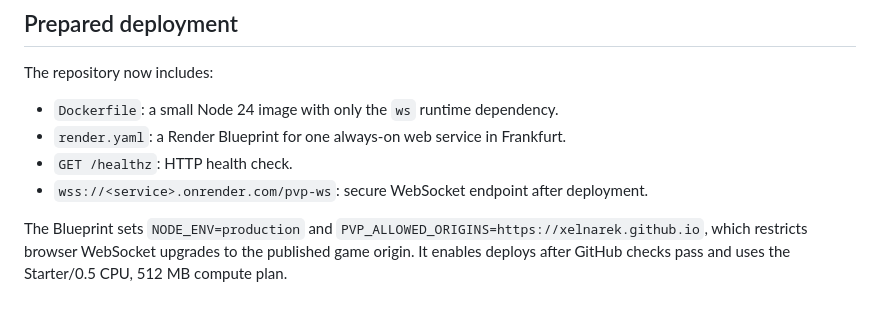
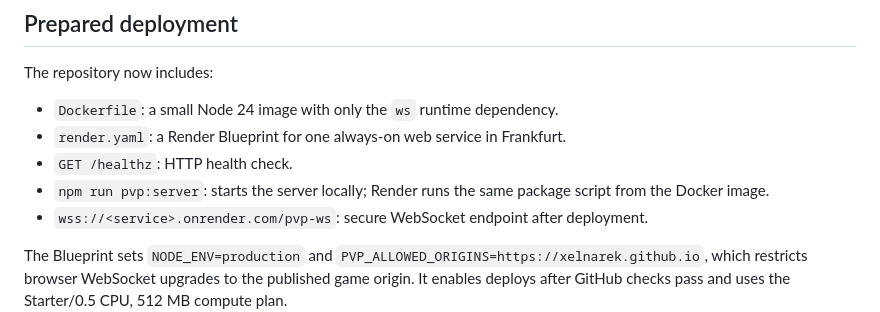
Before and after one commit to xelnarek/max-flix-22, a Markdown page: docs/PVP_SERVER_DEPLOYMENT.md, the part around the change. Drawn GitHub-style.

Commit message:
Document the local PvP server start command

```diff
--- a/docs/PVP_SERVER_DEPLOYMENT.md
+++ b/docs/PVP_SERVER_DEPLOYMENT.md
@@ -9,6 +9,7 @@ The repository now includes:
 - `Dockerfile`: a small Node 24 image with only the `ws` runtime dependency.
 - `render.yaml`: a Render Blueprint for one always-on web service in Frankfurt.
 - `GET /healthz`: HTTP health check.
+- `npm run pvp:server`: starts the server locally; Render runs the same package script from the Docker image.
 - `wss://<service>.onrender.com/pvp-ws`: secure WebSocket endpoint after deployment.
 
 The Blueprint sets `NODE_ENV=production` and `PVP_ALLOWED_ORIGINS=https://xelnarek.github.io`, which restricts browser WebSocket upgrades to the published game origin. It enables deploys after GitHub checks pass and uses the Starter/0.5 CPU, 512 MB compute plan.
```
